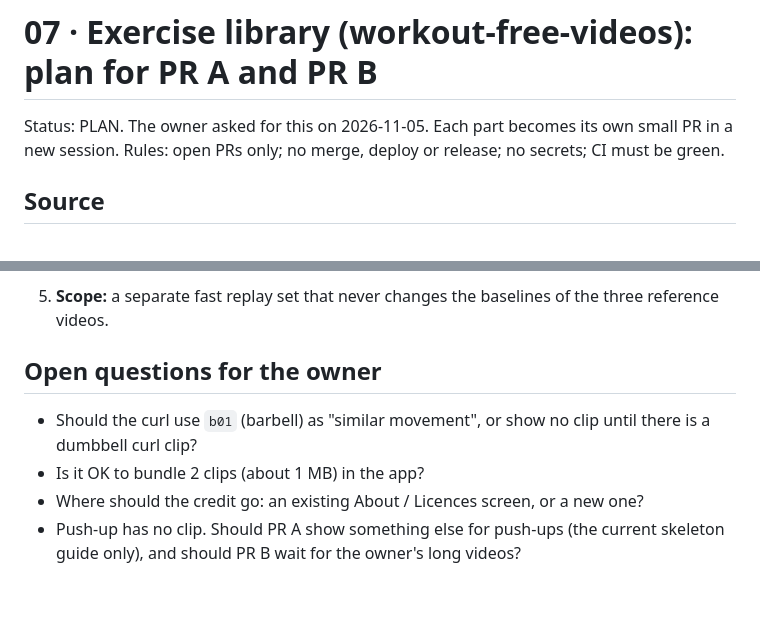
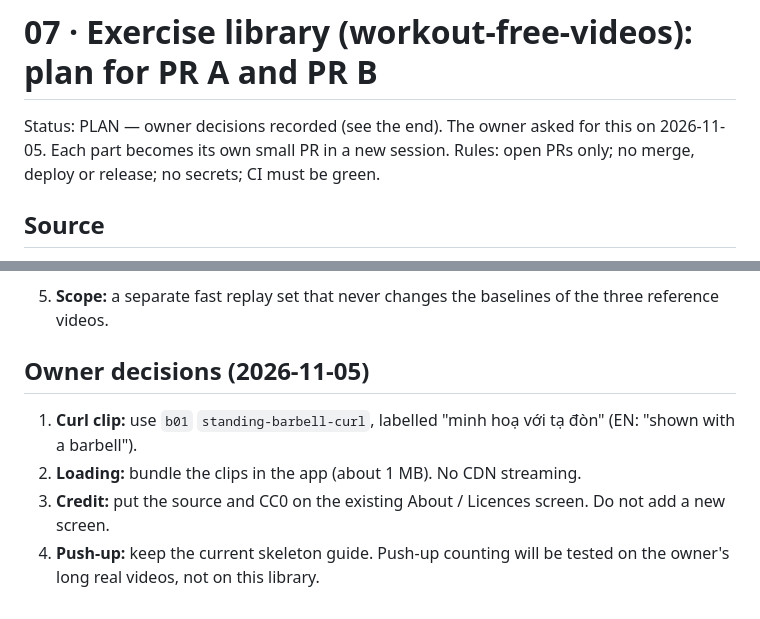
Before and after one commit to ronganminh/rep-counter-ai-ios, a Markdown page: docs/implementation/07_EXERCISE_LIBRARY_PLAN.md, 2 parts joined by grey strips. Drawn GitHub-style.

Commit message:
docs(07): record the owner's decisions on the exercise library plan
Co-Authored-By: Claude Opus 5.5 <noreply@anthropic.com>
Claude-Session: https://claude.ai/code/session_014AkV4JqWdrZxd5wsSDHXKH

```diff
--- a/docs/implementation/07_EXERCISE_LIBRARY_PLAN.md
+++ b/docs/implementation/07_EXERCISE_LIBRARY_PLAN.md
@@ -1,6 +1,6 @@
 # 07 · Exercise library (workout-free-videos): plan for PR A and PR B
 
-Status: PLAN. The owner asked for this on 2026-11-05. Each part becomes its own small PR in a new session. Rules: open PRs only; no merge, deploy or release; no secrets; CI must be green.
+Status: PLAN — owner decisions recorded (see the end). The owner asked for this on 2026-11-05. Each part becomes its own small PR in a new session. Rules: open PRs only; no merge, deploy or release; no secrets; CI must be green.
 
 ## Source
 
@@ -79,9 +79,9 @@ Consequences:
    "Reason" is filled from the CI debug log (`placement`, `gate`, `raw_l/raw_r`, `signal`, `head`). Examples: pose lost, camera angle, shallow, gate closed.
 5. **Scope:** a separate fast replay set that never changes the baselines of the three reference videos.
 
-## Open questions for the owner
+## Owner decisions (2026-11-05)
 
-- Should the curl use `b01` (barbell) as "similar movement", or show no clip until there is a dumbbell curl clip?
-- Is it OK to bundle 2 clips (about 1 MB) in the app?
-- Where should the credit go: an existing About / Licences screen, or a new one?
-- Push-up has no clip. Should PR A show something else for push-ups (the current skeleton guide only), and should PR B wait for the owner's long videos?
+1. **Curl clip:** use `b01` `standing-barbell-curl`, labelled "minh hoạ với tạ đòn" (EN: "shown with a barbell").
+2. **Loading:** bundle the clips in the app (about 1 MB). No CDN streaming.
+3. **Credit:** put the source and CC0 on the existing About / Licences screen. Do not add a new screen.
+4. **Push-up:** keep the current skeleton guide. Push-up counting will be tested on the owner's long real videos, not on this library.
```
